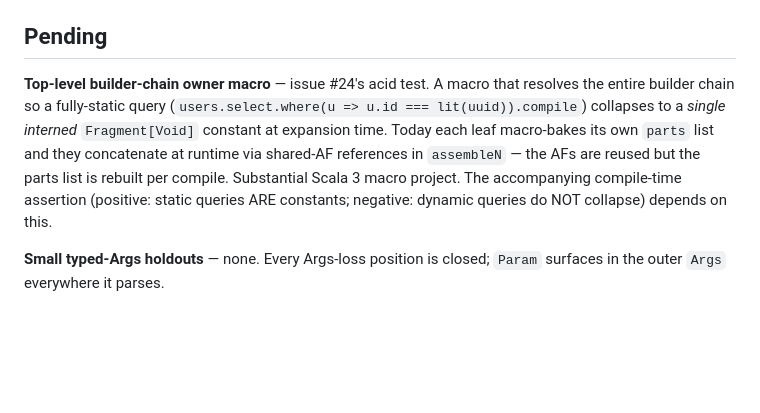
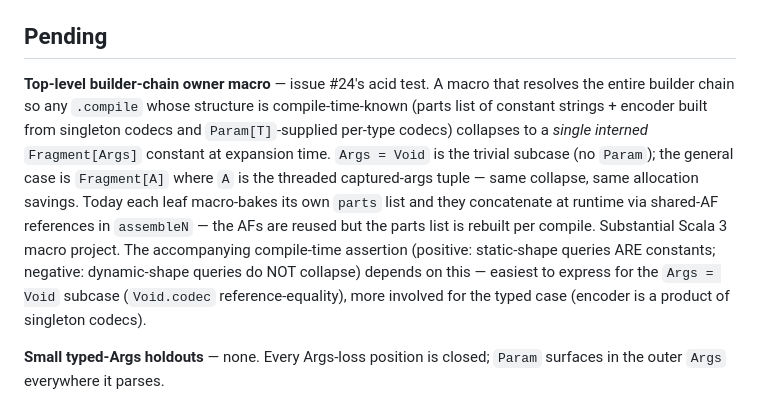
Before and after one commit to ragb/skunk-sharp, a Markdown page: PARAM_MIGRATION_RESUME.md, the part around the change. GitHub-like rendering; blank space fills up the shorter version.

```diff
--- a/PARAM_MIGRATION_RESUME.md
+++ b/PARAM_MIGRATION_RESUME.md
@@ -67,7 +67,7 @@ Every standard query shape is fully cached at compile time:
 
 ## Pending
 
-**Top-level builder-chain owner macro** — issue #24's acid test. A macro that resolves the entire builder chain so a fully-static query (`users.select.where(u => u.id === lit(uuid)).compile`) collapses to a *single interned* `Fragment[Void]` constant at expansion time. Today each leaf macro-bakes its own `parts` list and they concatenate at runtime via shared-AF references in `assembleN` — the AFs are reused but the parts list is rebuilt per compile. Substantial Scala 3 macro project. The accompanying compile-time assertion (positive: static queries ARE constants; negative: dynamic queries do NOT collapse) depends on this.
+**Top-level builder-chain owner macro** — issue #24's acid test. A macro that resolves the entire builder chain so any `.compile` whose structure is compile-time-known (parts list of constant strings + encoder built from singleton codecs and `Param[T]`-supplied per-type codecs) collapses to a *single interned* `Fragment[Args]` constant at expansion time. `Args = Void` is the trivial subcase (no `Param`); the general case is `Fragment[A]` where `A` is the threaded captured-args tuple — same collapse, same allocation savings. Today each leaf macro-bakes its own `parts` list and they concatenate at runtime via shared-AF references in `assembleN` — the AFs are reused but the parts list is rebuilt per compile. Substantial Scala 3 macro project. The accompanying compile-time assertion (positive: static-shape queries ARE constants; negative: dynamic-shape queries do NOT collapse) depends on this — easiest to express for the `Args = Void` subcase (`Void.codec` reference-equality), more involved for the typed case (encoder is a product of singleton codecs).
 
 **Small typed-Args holdouts** — none. Every Args-loss position is closed; `Param` surfaces in the outer `Args` everywhere it parses.
 
```
Also changed, not shown: CLAUDE.md (+3 -3 lines).
